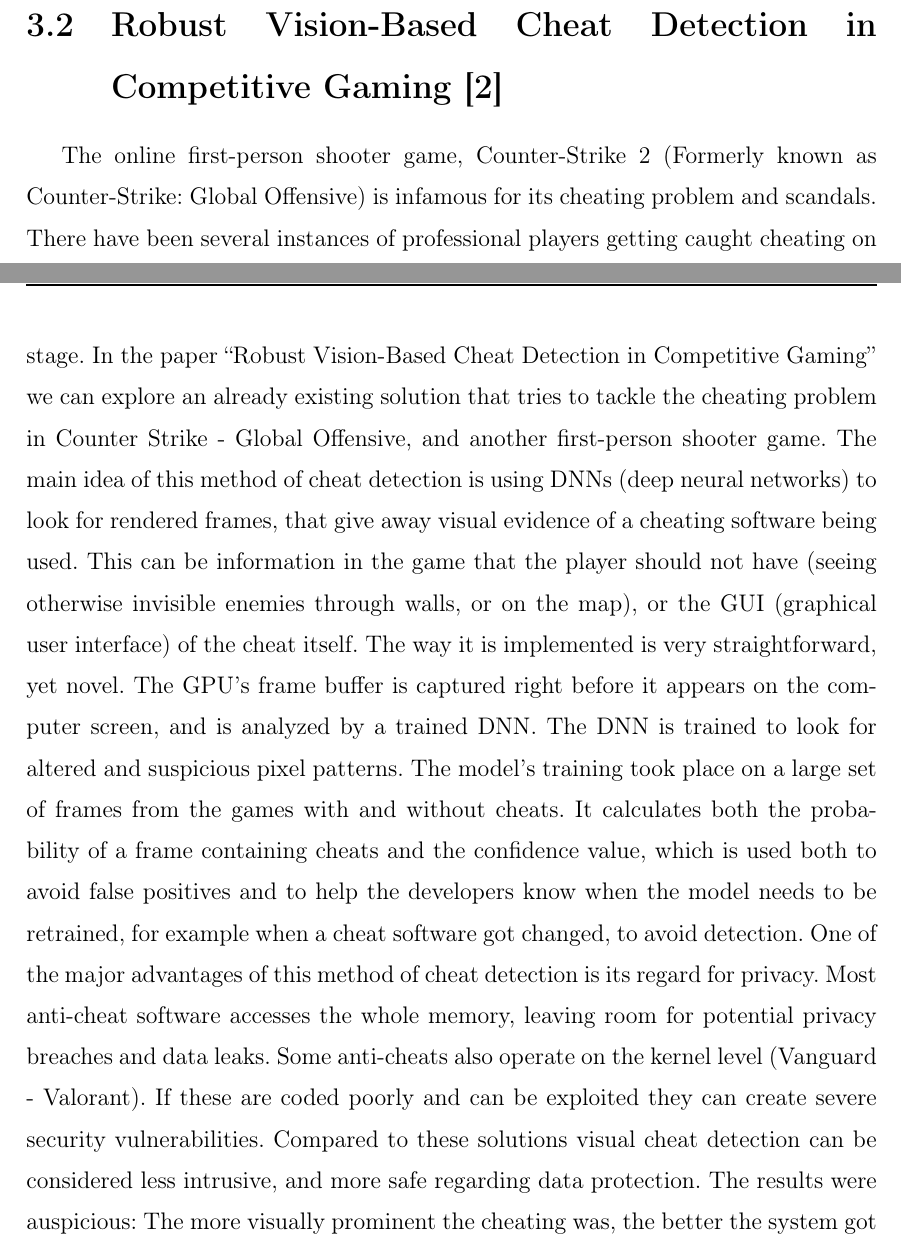
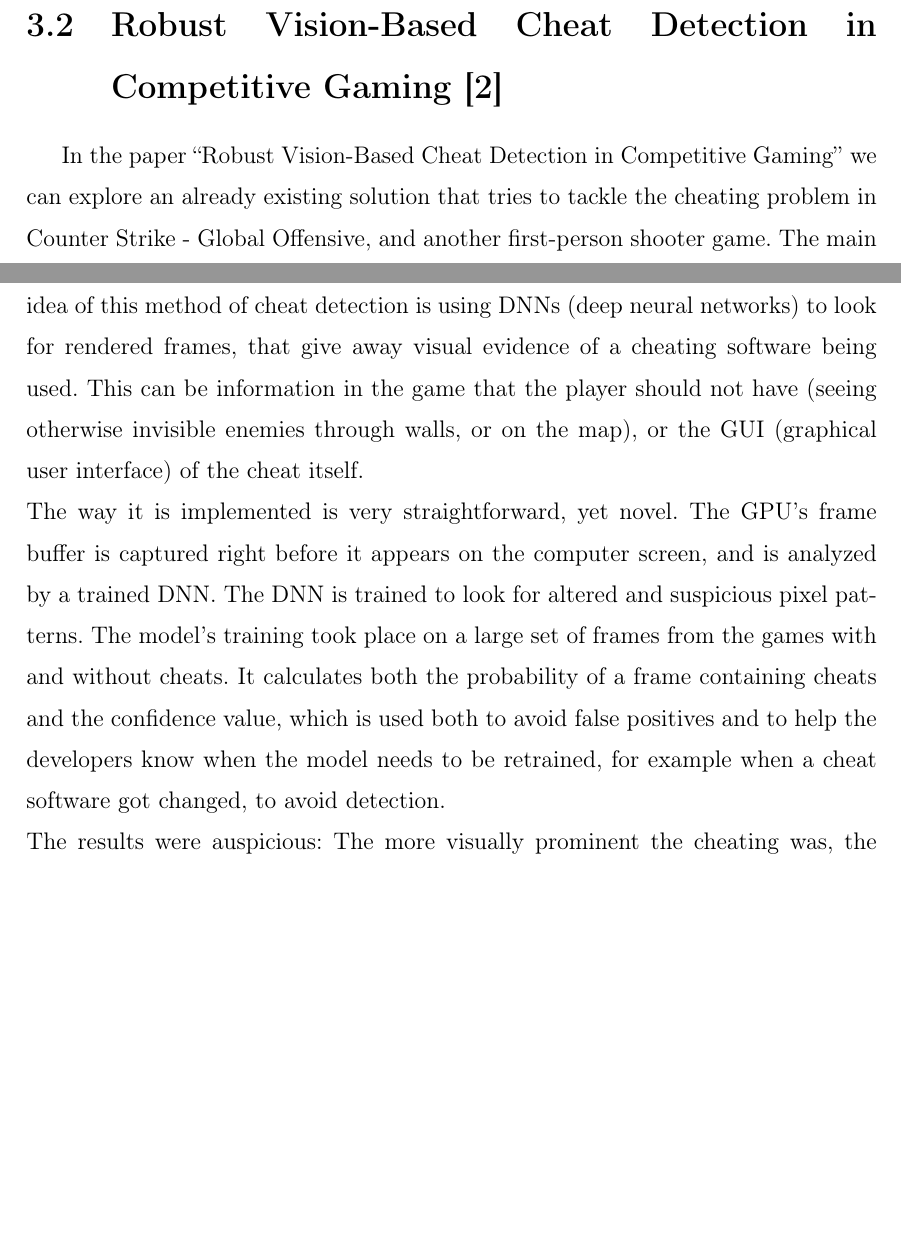
Before and after one commit to gemesisz/kutm, a LaTeX thesis (research_paper.tex, which reads contents/lit_rev.tex): two parts of pages 6 and 7 of 12 before the commit and two parts of pages 6 and 7 of 11 after it, joined at a grey line, cut so that both start at the same text, the shorter picture padded with empty space. Compiled offline with pdfLaTeX.

Commit message:
Update lit_rev.tex
Shortened my literature review

```diff
--- a/contents/lit_rev.tex
+++ b/contents/lit_rev.tex
@@ -14,29 +14,20 @@
 
 \section{Robust Vision-Based Cheat Detection in Competitive Gaming \cite{jonnalagadda2021robust}}
 
-The online first-person shooter game, Counter-Strike 2 (Formerly known as Counter-Strike:
-Global Offensive) is infamous for its cheating problem and scandals. There have been several
-instances of professional players getting caught cheating on stage.
 In the paper “Robust Vision-Based Cheat Detection in Competitive Gaming” we can explore an
 already existing solution that tries to tackle the cheating problem in Counter Strike - Global
 Offensive, and another first-person shooter game. The main idea of this method of cheat
 detection is using DNNs (deep neural networks) to look for rendered frames, that give away
 visual evidence of a cheating software being used. This can be information in the game that the
 player should not have (seeing otherwise invisible enemies through walls, or on the map), or the
-GUI (graphical user interface) of the cheat itself.
+GUI (graphical user interface) of the cheat itself. \newline
 The way it is implemented is very straightforward, yet novel. The GPU’s frame buffer is captured
 right before it appears on the computer screen, and is analyzed by a trained DNN. The DNN is
 trained to look for altered and suspicious pixel patterns. The model's training took place on a
 large set of frames from the games with and without cheats. It calculates both the probability of
 a frame containing cheats and the confidence value, which is used both to avoid false positives
 and to help the developers know when the model needs to be retrained, for example when a
-cheat software got changed, to avoid detection.
-One of the major advantages of this method of cheat detection is its regard for privacy. Most
-anti-cheat software accesses the whole memory, leaving room for potential privacy breaches
-and data leaks. Some anti-cheats also operate on the kernel level (Vanguard - Valorant). If these
-are coded poorly and can be exploited they can create severe security vulnerabilities. Compared
-to these solutions visual cheat detection can be considered less intrusive, and more safe
-regarding data protection.
+cheat software got changed, to avoid detection. \newline
 The results were auspicious: The more visually prominent the cheating was, the better the
 system got at successfully detecting the presence of cheats. Different configurations were
 mentioned, and the exact results varied based on the configuration in use. The highest overall
```
